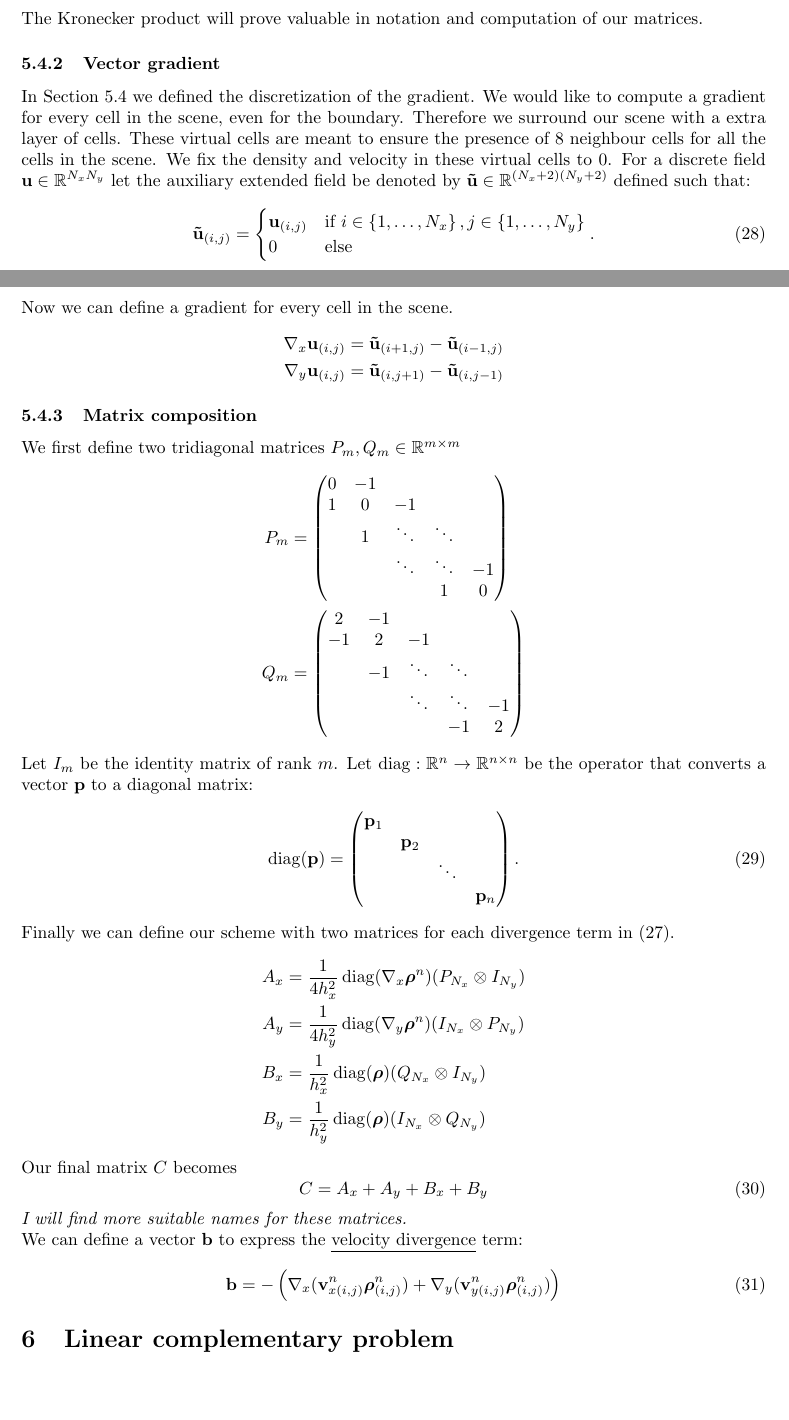
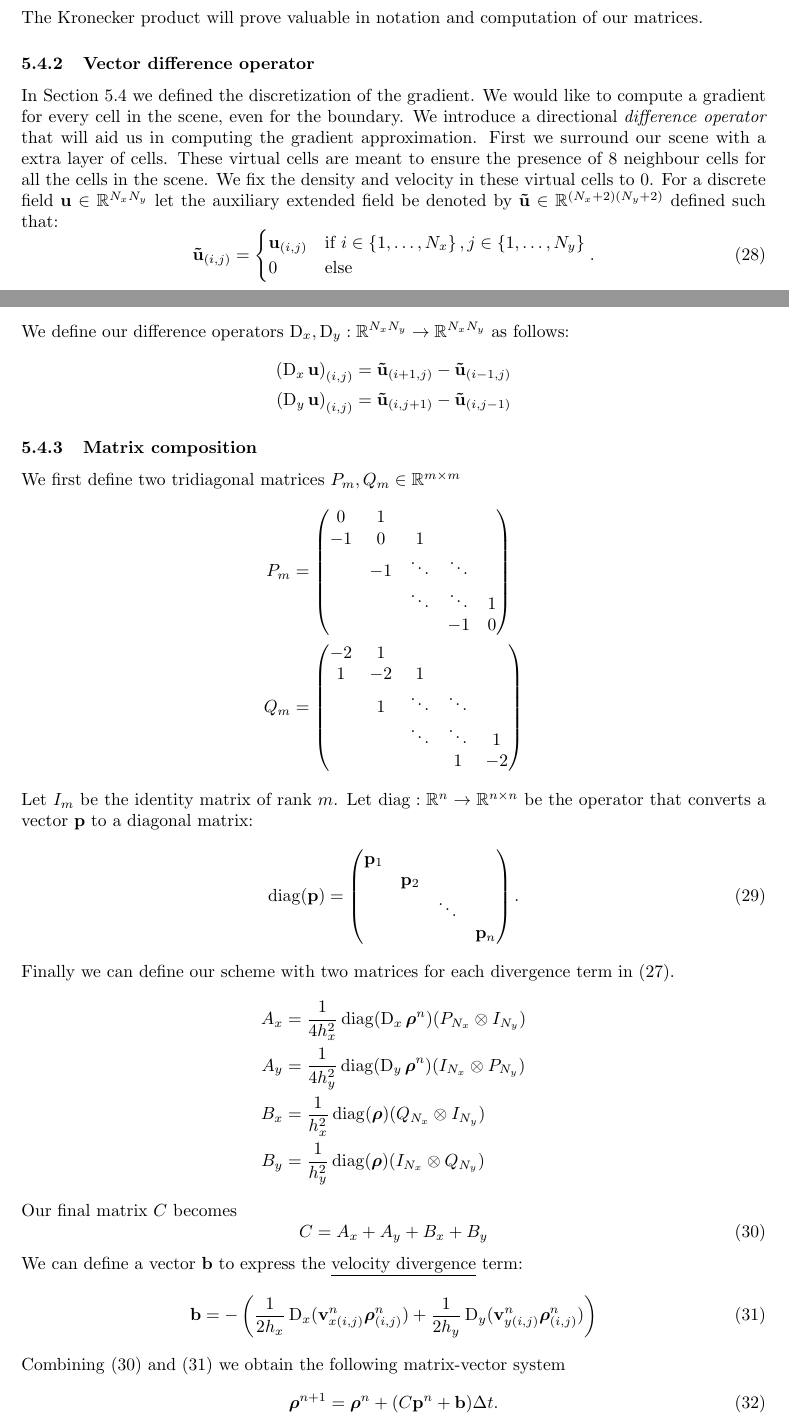
Before and after one commit to 0mar/mercurial, a LaTeX document (verslag.tex): two parts of pages 13 and 14 of 16 before the commit and two parts of pages 13 and 14 of 17 after it, joined at a grey line, cut so that both start at the same text, the shorter picture padded with empty space. Compiled offline with pdfLaTeX.

Commit message:
Fixed the grid computer and the report. I *think* the PDE solver is correct now, and the cvxopt terminates no longer. Real parts of C eigenvalues are positive and C is 'almost' symmetric.

```diff
--- a/verslag.tex
+++ b/verslag.tex
@@ -14,6 +14,7 @@
 \let\oldhat\hat
 \let\oldtil\tilde
 \DeclareMathOperator{\diag}{diag}
+\DeclareMathOperator{\D}{D}
 \renewcommand{\vec}[1]{\mathbf{#1}}
 \newcommand{\gvec}[1]{\boldsymbol#1}
 \renewcommand{\tilde}[1]{\oldtil{\mathbf{#1}}}
@@ -408,8 +409,8 @@ The Kronecker product will prove valuable in notation and computation of our mat
 % 	\end{pmatrix}.
 % \end{equation*}
 % Each of the terms \eqref{eq:scheme1}, \eqref{eq:scheme1}, \eqref{eq:scheme3}, and \eqref{eq:scheme4} can be expressed separately by a combination of Kronecker products.
-\subsubsection{Vector gradient}
-In Section \ref{sec:scheme} we defined the discretization of the gradient. We would like to compute a gradient for every cell in the scene, even for the boundary. Therefore we surround our scene with a extra layer of cells. These virtual cells are meant to ensure the presence of 8 neighbour cells for all the cells in the scene. We fix the density and velocity in these virtual cells to 0.
+\subsubsection{Vector difference operator}
+In Section \ref{sec:scheme} we defined the discretization of the gradient. We would like to compute a gradient for every cell in the scene, even for the boundary. We introduce a directional \emph{difference operator} that will aid us in computing the gradient approximation. First we surround our scene with a extra layer of cells. These virtual cells are meant to ensure the presence of 8 neighbour cells for all the cells in the scene. We fix the density and velocity in these virtual cells to 0.
 For a discrete field $\vec{u}\in \mathbb{R}^{N_xN_y}$ let the auxiliary extended field be denoted by $\vec{\tilde{u}} \in \mathbb{R}^{(N_x+2)(N_y+2)}$ defined such that:
 \begin{equation}
 	\vec{\tilde{u}}_{(i,j)} = \begin{cases}
@@ -418,30 +419,31 @@ For a discrete field $\vec{u}\in \mathbb{R}^{N_xN_y}$ let the auxiliary extended
 	\end{cases}.
 	\label{def:gradient}
 \end{equation}
-Now we can define a gradient for every cell in the scene.
+We define our difference operators $\D_x, \D_y:\mathbb{R}^{N_xN_y}\to\mathbb{R}^{N_xN_y}$ as follows:
 \begin{align*}
-	\nabla_x\vec{u}_{(i,j)} &= \vec{\tilde{u}}_{(i+1,j)}-\vec{\tilde{u}}_{(i-1,j)}\\
-	\nabla_y\vec{u}_{(i,j)} &= \vec{\tilde{u}}_{(i,j+1)}-\vec{\tilde{u}}_{(i,j-1)}
+	\left( \D_x\vec{u} \right)_{(i,j)} &= \vec{\tilde{u}}_{(i+1,j)}-\vec{\tilde{u}}_{(i-1,j)}\\
+	\left( \D_y\vec{u} \right)_{(i,j)}  &= \vec{\tilde{u}}_{(i,j+1)}-\vec{\tilde{u}}_{(i,j-1)}
+	%&\forall i\in \left\{ 1,\dots,N_x \right\},\,\forall j \in \left\{ 1,\dots,N_y \right\}
 \end{align*}
 \subsubsection{Matrix composition}
 We first define two tridiagonal matrices $P_{m},Q_{m}\in \mathbb{R}^{m\times m}$
 \begin{align*}
 	P_{m} &= \begin{pmatrix}
-		0 & -1 &  & &  \\
-		1 & 0 & -1 &   &  \\
-		  & 1 & \ddots & \ddots &  \\
-		  &  & \ddots & \ddots &-1 \\
-		 & &  & 1 & 0
+		0 & 1 &  & &  \\
+		-1 & 0 & 1 &   &  \\
+		  & -1 & \ddots & \ddots &  \\
+		  &  & \ddots & \ddots &1 \\
+		 & &  & -1 & 0
 	\end{pmatrix}\\
 	Q_{m} &= \begin{pmatrix}
-		2 & -1 &  & &  \\
-		-1 & 2 & -1 &   &  \\
-		  & -1 & \ddots & \ddots &  \\
-		  &  & \ddots & \ddots &-1 \\
-		 & &  & -1 & 2
+		-2 & 1 &  & &  \\
+		1 & -2 & 1 &   &  \\
+		  & 1 & \ddots & \ddots &  \\
+		  &  & \ddots & \ddots &1 \\
+		 & &  & 1 & -2
 	\end{pmatrix}
 \end{align*}
-Let $I_m$ be the identity matrix of rank $m$. Let $\diag:\mathbb{R}^n\rightarrow\mathbb{R}^{n\times n}$ be the operator that converts a vector $\vec{p}$ to a diagonal matrix:
+Let $I_m$ be the identity matrix of rank $m$. Let $\diag:\mathbb{R}^n\to\mathbb{R}^{n\times n}$ be the operator that converts a vector $\vec{p}$ to a diagonal matrix:
 \begin{equation}
 	\diag(\vec{p}) = \begin{pmatrix}
 		\vec{p}_1\\
@@ -463,13 +465,17 @@ Our final matrix $C$ becomes
 	C = A_x + A_y + B_x + B_y
 	\label{eq:total_matrix}
 \end{equation}
-\emph{I will find more suitable names for these matrices.}
-\ \\
 We can define a vector $\vec{b}$ to express the \underline{velocity divergence} term:
 \begin{equation}
-	\vec{b} = -\left( \nabla_x(\vec{v}^n_{x(i,j)}\gvec{\rho}^n_{(i,j)}) + \nabla_y(\vec{v}^n_{y(i,j)}\gvec{\rho}^n_{(i,j)})\right)
+	\vec{b} = -\left( \frac{1}{2h_x}\D_x(\vec{v}^n_{x(i,j)}\gvec{\rho}^n_{(i,j)}) + \frac{1}{2h_y}\D_y(\vec{v}^n_{y(i,j)}\gvec{\rho}^n_{(i,j)})\right)
 	\label{def:vector}
 \end{equation}
+Combining \eqref{eq:total_matrix} and \eqref{def:vector} we obtain the following matrix-vector system
+\begin{equation}
+	\gvec{\rho}^{n+1}=\gvec{\rho}^{n}+(C\vec{p}^n + \vec{b})\Delta t.
+	\label{eq:matr_vec_scheme}
+\end{equation}
+
 \section{Linear complementary problem}
 \label{sec:lcp}
 This system is linear in both $\vec{p}$ and $\gvec{\rho}$. Combining this with the complementarity between $\vec{p}$ and $\gvec{\rho}$ we can solve this system efficiently by reformulating it to fit a linear complementarity problem (LCP).
```
Also changed, not shown: verslag.tex (11 more changed lines), 1 other file.
